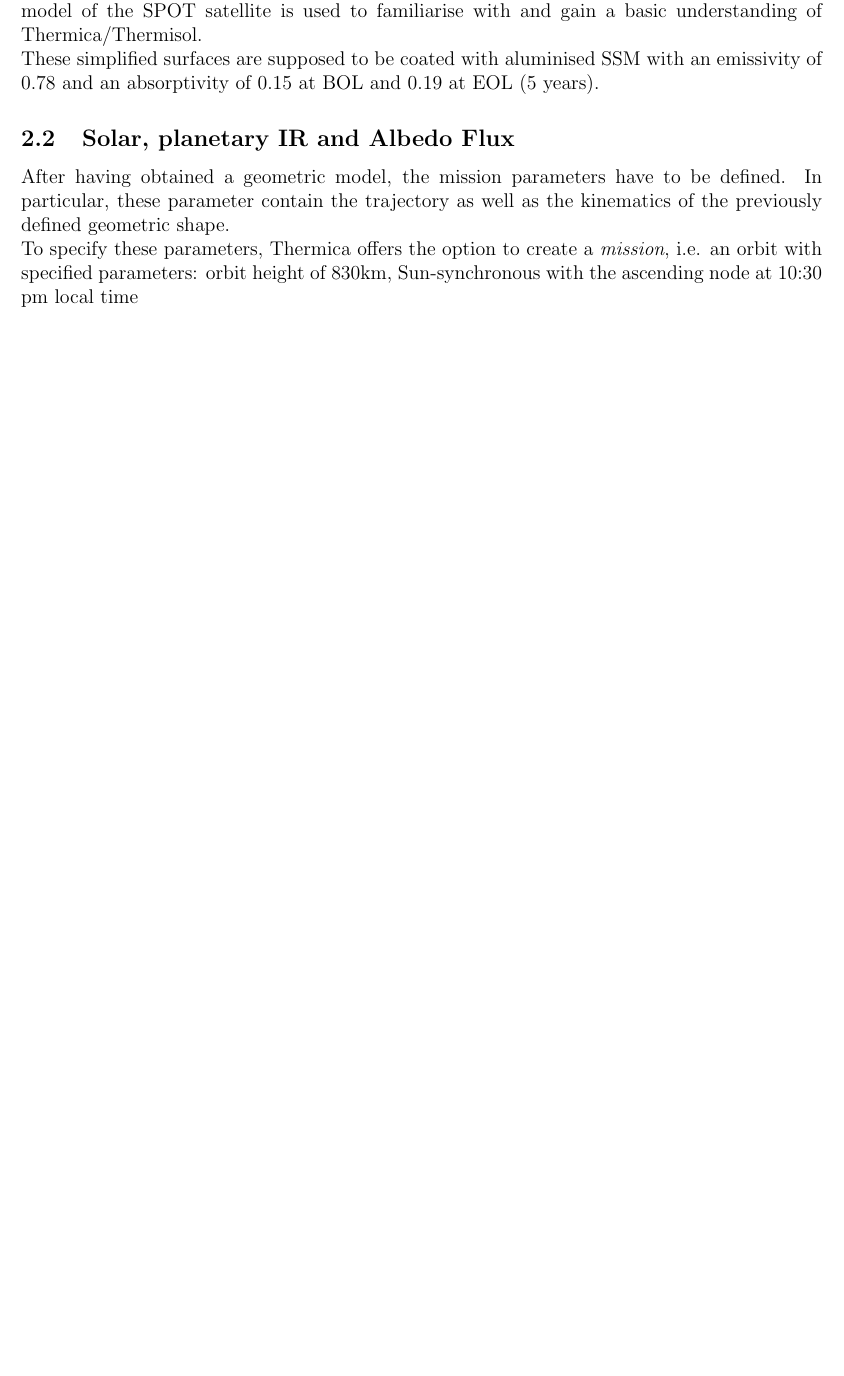
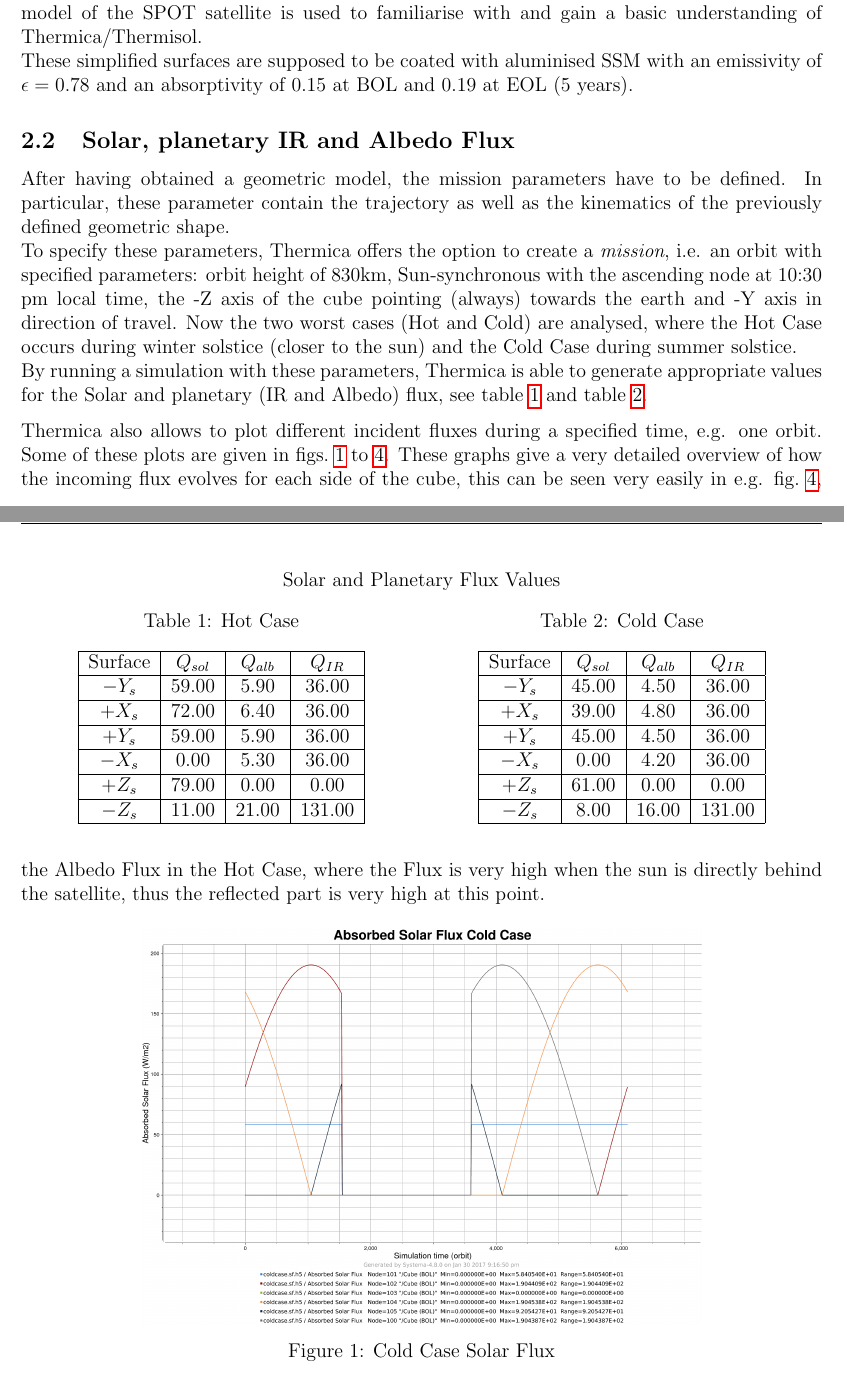
Before and after one commit to art1/UE12-Systema-Thermica-Report, a LaTeX document (report.tex, which reads content.tex): part of page 2 of 7 before the commit and two parts of pages 2 and 3 of 10 after it, the two joined at a grey line, cut so that both start at the same text, the shorter picture padded with empty space. Compiled offline with pdfLaTeX.

Commit message:
added 2.2 and 2.3. fixed some typos in the rest

```diff
--- a/content.tex
+++ b/content.tex
@@ -5,11 +5,58 @@ To analyse these critical time frames, a Software developed by Airbus Defence \&
 \section{Rejection Capacity Calculation}
 \subsection{Geometric Model of a Cube in Thermica}
 The first step to a thermal analysis is the modelling of our geometric figure, since at first we will analyse radiating surfaces. As stated before, in this part only a simplified geometric model of the SPOT satellite is used to familiarise with and gain a basic understanding of Thermica/Thermisol.\\
-These simplified surfaces are supposed to be coated with aluminised SSM with an emissivity of 0.78 and an absorptivity of 0.15 at BOL and 0.19 at EOL (5 years).
+These simplified surfaces are supposed to be coated with aluminised SSM with an emissivity of $\epsilon = 0.78$ and an absorptivity of 0.15 at BOL and 0.19 at EOL (5 years).
 
 \subsection{Solar, planetary IR and Albedo Flux}
 After having obtained a geometric model, the mission parameters have to be defined. In particular, these parameter contain the trajectory as well as the kinematics of the previously defined geometric shape.\\
-To specify these parameters, Thermica offers the option to create a \textit{mission}, i.e. an orbit with specified parameters: orbit height of 830km, Sun-synchronous with the ascending node at 10:30 pm local time
+To specify these parameters, Thermica offers the option to create a \textit{mission}, i.e. an orbit with specified parameters: orbit height of 830km, Sun-synchronous with the ascending node at 10:30 pm local time, the -Z axis of the cube pointing (always) towards the earth and -Y axis in direction of travel. Now the two worst cases (Hot and Cold) are analysed, where the Hot Case occurs during winter solstice (closer to the sun) and the Cold Case during summer solstice.\\
+By running a simulation with these parameters, Thermica is able to generate appropriate values for the Solar and planetary (IR and Albedo) flux, see \cref{tab:hotcase_cube} and \cref{tab:coldcase_cube}.
 
 
 
+\begin{table}[!htb]
+    \caption*{Solar and Planetary Flux Values}
+    \begin{minipage}{.5\linewidth}
+    \centering
+      \caption{Hot Case}
+      \label{tab:hotcase_cube}
+		\begin{tabular}{|c | c | c | c|}
+			\hline
+			Surface & $Q_{sol}$ & $Q_{alb}$ & $Q_{IR}$ \\
+			\hline
+			$-Y_s$ & 59.00 & 5.90 & 36.00\\ \hline
+			$+X_s$ & 72.00 & 6.40 & 36.00\\ \hline
+			$+Y_s$ & 59.00 & 5.90 & 36.00\\ \hline
+			$-X_s$ & 0.00 & 5.30 & 36.00\\ \hline
+			$+Z_s$ & 79.00 & 0.00 & 0.00\\ \hline
+			$-Z_s$ & 11.00 & 21.00 & 131.00\\ \hline
+		\end{tabular}
+    \end{minipage}%
+    \begin{minipage}{.5\linewidth}
+      \centering
+        \caption{Cold Case}
+        \label{tab:coldcase_cube}
+		\begin{tabular}{|c | c | c | c|}
+			\hline
+			Surface & $Q_{sol}$ & $Q_{alb}$ & $Q_{IR}$ \\
+			\hline
+			$-Y_s$ & 45.00 & 4.50 & 36.00\\ \hline
+			$+X_s$ & 39.00 & 4.80 & 36.00\\ \hline
+			$+Y_s$ & 45.00 & 4.50 & 36.00\\ \hline
+			$-X_s$ & 0.00 & 4.20 & 36.00\\ \hline
+			$+Z_s$ & 61.00 & 0.00 & 0.00\\ \hline
+			$-Z_s$ & 8.00 & 16.00 & 131.00\\ \hline
+		\end{tabular}
+    \end{minipage}
+\end{table}
+
+Thermica also allows to plot different incident fluxes during a specified time, e.g. one orbit. Some of these plots are given in \cref{fig:coldcase_sol,fig:hotcase_sol,fig:coldcase_alb,fig:hotcase_alb}.
+These graphs give a very detailed overview of how the incoming flux evolves for each side of the cube, this can be seen very easily in e.g. \cref{fig:hotcase_alb}, the Albedo Flux in the Hot Case, where the Flux is very high when the sun is directly behind the satellite, thus the reflected part is very high at this point.
+
+
+
+\begin{figure}[h!]
+\centering
+  \centering
+  \includegraphics[width=0.7\linewidth]{images/Solar_flux_coldcase_BOL}
+  \captionof{figure}{Cold Case Solar Flux}
@@ -17,0 +93 @@ To specify these parameters, Thermica offers the option to create a \textit{miss
+	R_c = \epsilon \sigma A T_{avg}^4 - Q_{sol} - Q_{alb} - Q_{IR}
--- a/report.tex
+++ b/report.tex
@@ -24,6 +24,7 @@
 \usepackage{listings}
 \usepackage{multirow}
 \usepackage{here}
+\usepackage{cleveref}
 
 
 \usepackage{color} %red, green, blue, yellow, cyan, magenta, black, white
```
Also changed, not shown: content.tex (90 more changed lines), report.tex (2 more changed lines).
